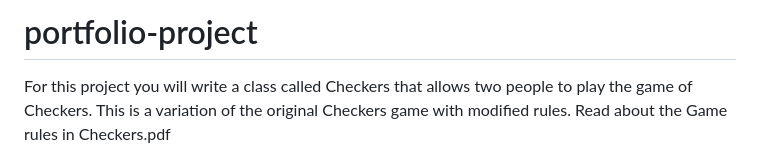
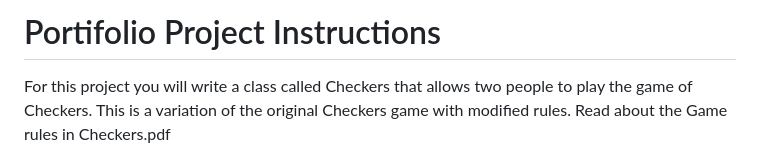
Before and after one commit to jovw/coding-projects, a Markdown page: Checkers-game/README.md, the part around the change. Drawn GitHub-style.

Commit message:
feat: updated ReadMe

```diff
--- a/Checkers-game/README.md
+++ b/Checkers-game/README.md
@@ -1,4 +1,4 @@
-# portfolio-project
+# Portifolio Project Instructions
 
 For this project you will write a class called Checkers that allows two people to play the game of Checkers. This is a variation of the original Checkers game with modified rules.
 Read about the Game rules in Checkers.pdf
```
